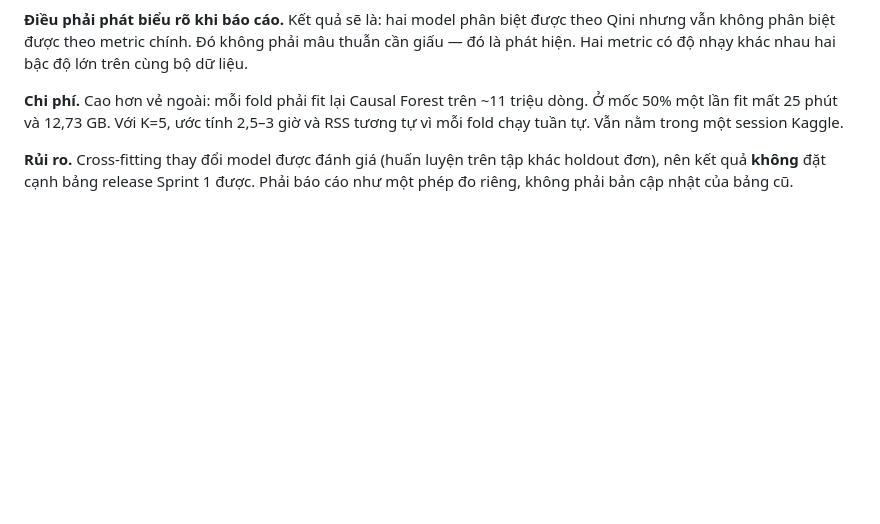
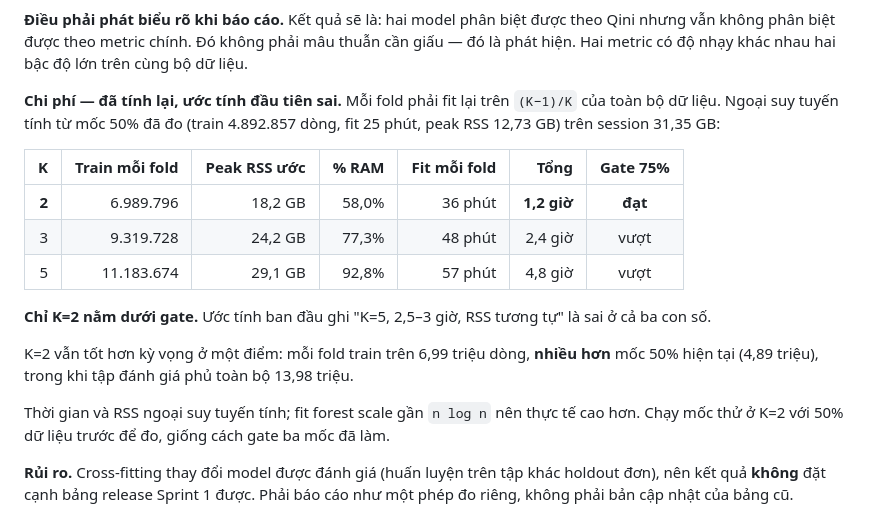
Before and after one commit to ThanhDatVN/Causal-Uplift-for-Activation-and-Retention, a Markdown page: planning/NEXT_ROUND_PLAN.md, the part around the change. Drawn GitHub-style; blank space fills up the shorter version.

Commit message:
Sua uoc tinh chi phi cross-fitted trong B.1bis: chi K=2 nam duoi gate
Uoc tinh cu ghi 'K=5, 2,5-3 gio, RSS tuong tu' - sai ca ba con so.

Ngoai suy tu moc 50% da do (train 4.892.857 dong, fit 25 phut, RSS 12,73 GB) tren
session 31,35 GB:

  K=2   train 6.989.796   18,2 GB  58,0%  1,2 gio   DAT gate
  K=3   train 9.319.728   24,2 GB  77,3%  2,4 gio   vuot
  K=5   train 11.183.674  29,1 GB  92,8%  4,8 gio   vuot

Chi K=2 chay duoc. Va K=2 tot hon ky vong o mot diem: moi fold train tren 6,99
trieu dong, NHIEU HON moc 50% hien tai (4,89 trieu), trong khi tap danh gia phu
toan bo 13,98 trieu.

```diff
--- a/planning/NEXT_ROUND_PLAN.md
+++ b/planning/NEXT_ROUND_PLAN.md
@@ -219,9 +219,24 @@ thành một bộ điểm out-of-fold phủ toàn dữ liệu. Bootstrap paired
 Qini nhưng vẫn không phân biệt được theo metric chính. Đó không phải mâu thuẫn cần giấu
 — đó là phát hiện. Hai metric có độ nhạy khác nhau hai bậc độ lớn trên cùng bộ dữ liệu.
 
-**Chi phí.** Cao hơn vẻ ngoài: mỗi fold phải fit lại Causal Forest trên ~11 triệu dòng.
-Ở mốc 50% một lần fit mất 25 phút và 12,73 GB. Với K=5, ước tính 2,5–3 giờ và RSS tương
-tự vì mỗi fold chạy tuần tự. Vẫn nằm trong một session Kaggle.
+**Chi phí — đã tính lại, ước tính đầu tiên sai.** Mỗi fold phải fit lại trên `(K−1)/K`
+của toàn bộ dữ liệu. Ngoại suy tuyến tính từ mốc 50% đã đo (train 4.892.857 dòng, fit 25
+phút, peak RSS 12,73 GB) trên session 31,35 GB:
+
+| K | Train mỗi fold | Peak RSS ước | % RAM | Fit mỗi fold | Tổng | Gate 75% |
+|---:|---:|---:|---:|---:|---:|:---:|
+| **2** | 6.989.796 | 18,2 GB | 58,0% | 36 phút | **1,2 giờ** | **đạt** |
+| 3 | 9.319.728 | 24,2 GB | 77,3% | 48 phút | 2,4 giờ | vượt |
+| 5 | 11.183.674 | 29,1 GB | 92,8% | 57 phút | 4,8 giờ | vượt |
+
+**Chỉ K=2 nằm dưới gate.** Ước tính ban đầu ghi "K=5, 2,5–3 giờ, RSS tương tự" là sai ở
+cả ba con số.
+
+K=2 vẫn tốt hơn kỳ vọng ở một điểm: mỗi fold train trên 6,99 triệu dòng, **nhiều hơn** mốc
+50% hiện tại (4,89 triệu), trong khi tập đánh giá phủ toàn bộ 13,98 triệu.
+
+Thời gian và RSS ngoại suy tuyến tính; fit forest scale gần `n log n` nên thực tế cao hơn.
+Chạy mốc thử ở K=2 với 50% dữ liệu trước để đo, giống cách gate ba mốc đã làm.
 
 **Rủi ro.** Cross-fitting thay đổi model được đánh giá (huấn luyện trên tập khác holdout
 đơn), nên kết quả **không** đặt cạnh bảng release Sprint 1 được. Phải báo cáo như một
```
